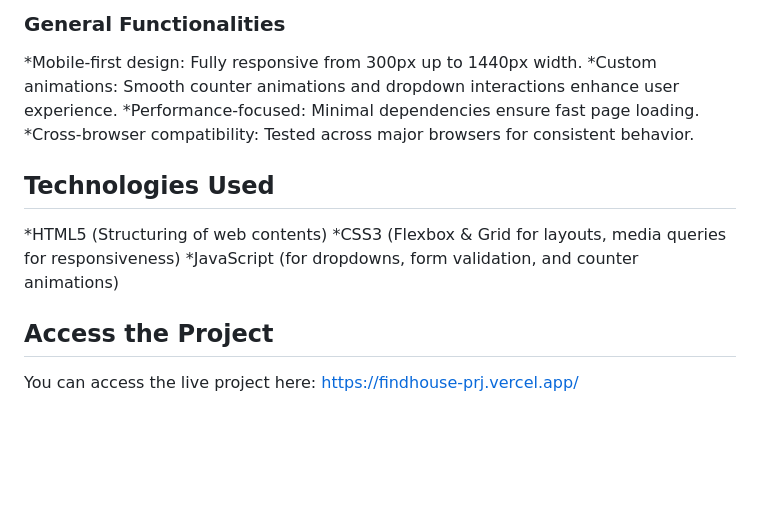
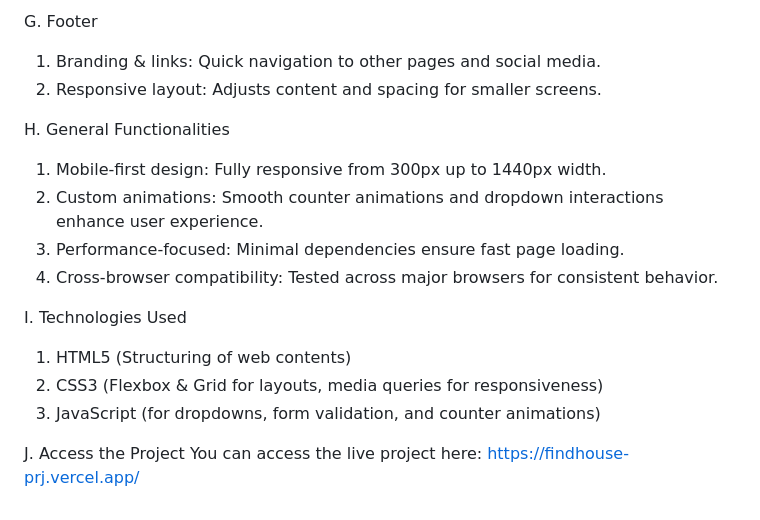
Before and after one commit to adeshina-abdulrokeeb/findhouse-prj, a Markdown page: README.md, the part around one of its changes. Rendered like a GitHub page; blank space fills up the shorter version.

```diff
--- a/README.md
+++ b/README.md
@@ -56,14 +53,18 @@ Features & Functionality:
 
-### General Functionalities
-*Mobile-first design: Fully responsive from 300px up to 1440px width.
-*Custom animations: Smooth counter animations and dropdown interactions enhance user experience.
-*Performance-focused: Minimal dependencies ensure fast page loading.
-*Cross-browser compatibility: Tested across major browsers for consistent behavior.
+G. Footer
+1. Branding & links: Quick navigation to other pages and social media.
+2. Responsive layout: Adjusts content and spacing for smaller screens.
 
-## Technologies Used
-*HTML5 (Structuring of web contents)
-*CSS3 (Flexbox & Grid for layouts, media queries for responsiveness)
-*JavaScript (for dropdowns, form validation, and counter animations)
+H. General Functionalities
+1. Mobile-first design: Fully responsive from 300px up to 1440px width.
+2. Custom animations: Smooth counter animations and dropdown interactions enhance user experience.
+3. Performance-focused: Minimal dependencies ensure fast page loading.
+4. Cross-browser compatibility: Tested across major browsers for consistent behavior.
 
-## Access the Project
+I. Technologies Used
+1. HTML5 (Structuring of web contents)
+2. CSS3 (Flexbox & Grid for layouts, media queries for responsiveness)
+3. JavaScript (for dropdowns, form validation, and counter animations)
+
+J. Access the Project
 You can access the live project here: https://findhouse-prj.vercel.app/
```
Also changed, not shown: other parts of README.md (+35 -38 lines).
